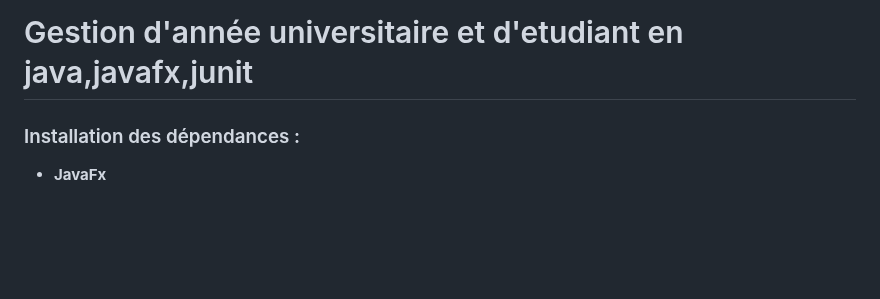
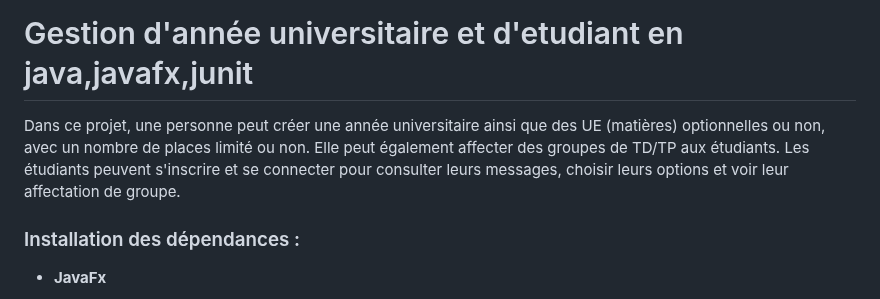
Before and after one commit to ByDefalt/EtuUU, a Markdown page: README.md, the part around the change. GitHub-like rendering; blank space fills up the shorter version.

```diff
--- a/README.md
+++ b/README.md
@@ -1,4 +1,9 @@
 # Gestion d'année universitaire et d'etudiant en java,javafx,junit
+
+Dans ce projet, une personne peut créer une année universitaire ainsi que des UE (matières) optionnelles ou non, avec un nombre de places limité ou non. Elle peut également affecter des groupes de TD/TP aux étudiants.
+Les étudiants peuvent s'inscrire et se connecter pour consulter leurs messages, choisir leurs options et voir leur affectation de groupe.
+
+
 
 ### Installation des dépendances :
 
```
